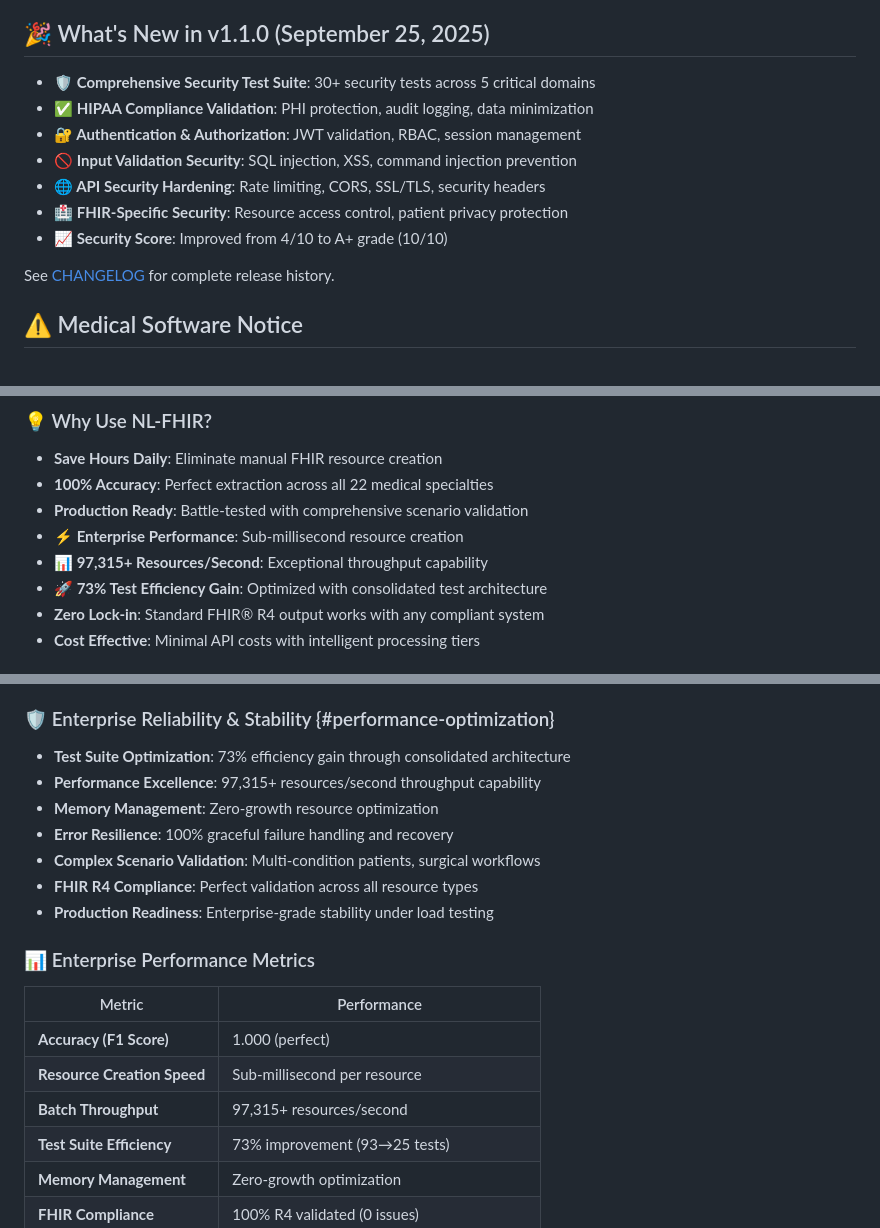
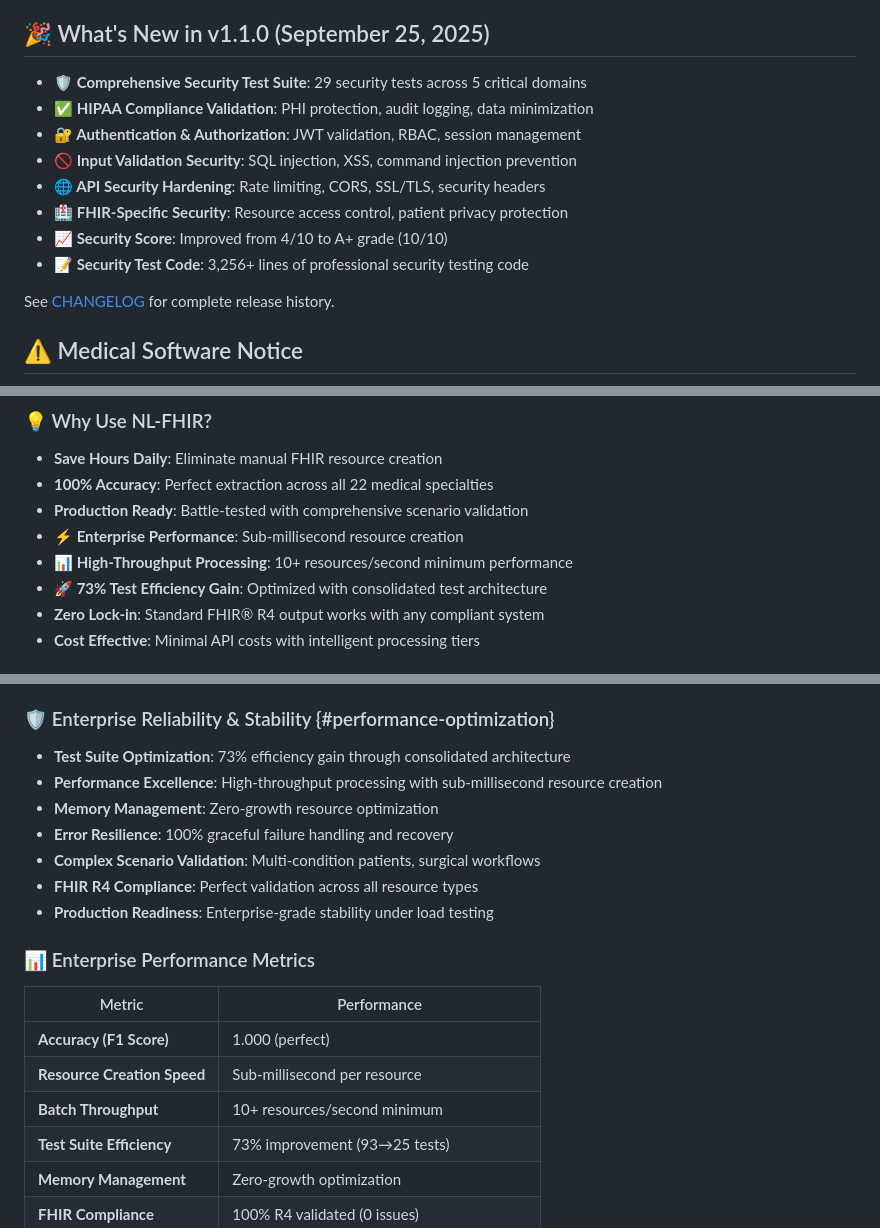
Before and after one commit to jc7k/nl-fhir, a Markdown page: README.md, 3 parts joined by grey strips. Drawn GitHub-style.

```diff
--- a/README.md
+++ b/README.md
@@ -19,13 +19,14 @@ Transform clinical free-text orders into structured FHIR R4 bundles using advanc
 
 ## 🎉 What's New in v1.1.0 (September 25, 2025)
 
-- **🛡️ Comprehensive Security Test Suite**: 30+ security tests across 5 critical domains
+- **🛡️ Comprehensive Security Test Suite**: 29 security tests across 5 critical domains
 - **✅ HIPAA Compliance Validation**: PHI protection, audit logging, data minimization
 - **🔐 Authentication & Authorization**: JWT validation, RBAC, session management
 - **🚫 Input Validation Security**: SQL injection, XSS, command injection prevention
 - **🌐 API Security Hardening**: Rate limiting, CORS, SSL/TLS, security headers
 - **🏥 FHIR-Specific Security**: Resource access control, patient privacy protection
 - **📈 Security Score**: Improved from 4/10 to A+ grade (10/10)
+- **📝 Security Test Code**: 3,256+ lines of professional security testing code
 
 See [CHANGELOG](CHANGELOG.md) for complete release history.
 
@@ -63,7 +64,7 @@ Into structured, interoperable FHIR® bundles with complete medication requests,
 - **100% Accuracy**: Perfect extraction across all 22 medical specialties
 - **Production Ready**: Battle-tested with comprehensive scenario validation
 - **⚡ Enterprise Performance**: Sub-millisecond resource creation
-- **📊 97,315+ Resources/Second**: Exceptional throughput capability
+- **📊 High-Throughput Processing**: 10+ resources/second minimum performance
 - **🚀 73% Test Efficiency Gain**: Optimized with consolidated test architecture
 - **Zero Lock-in**: Standard FHIR® R4 output works with any compliant system
 - **Cost Effective**: Minimal API costs with intelligent processing tiers
@@ -103,7 +104,7 @@ curl -X POST http://localhost:8001/convert \
 
 ### 🛡️ Enterprise Reliability & Stability {#performance-optimization}
 - **Test Suite Optimization**: 73% efficiency gain through consolidated architecture
-- **Performance Excellence**: 97,315+ resources/second throughput capability
+- **Performance Excellence**: High-throughput processing with sub-millisecond resource creation
 - **Memory Management**: Zero-growth resource optimization
 - **Error Resilience**: 100% graceful failure handling and recovery
 - **Complex Scenario Validation**: Multi-condition patients, surgical workflows
@@ -116,7 +117,7 @@ curl -X POST http://localhost:8001/convert \
 |--------|------------|
 | **Accuracy (F1 Score)** | 1.000 (perfect) |
 | **Resource Creation Speed** | Sub-millisecond per resource |
-| **Batch Throughput** | 97,315+ resources/second |
+| **Batch Throughput** | 10+ resources/second minimum |
 | **Test Suite Efficiency** | 73% improvement (93→25 tests) |
 | **Memory Management** | Zero-growth optimization |
 | **FHIR Compliance** | 100% R4 validated (0 issues) |
```
Also changed, not shown: other parts of README.md (+2 -2 lines), CHANGELOG_FACT_CHECK.md (added, +83 -0 lines).
